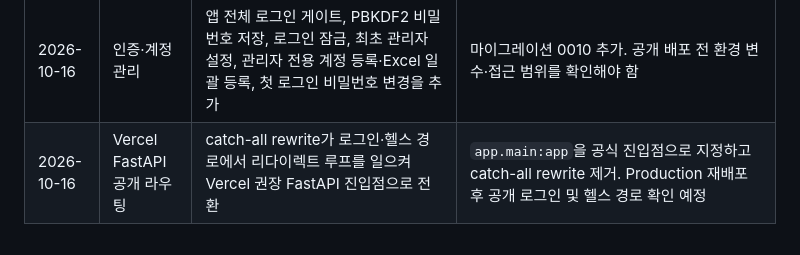
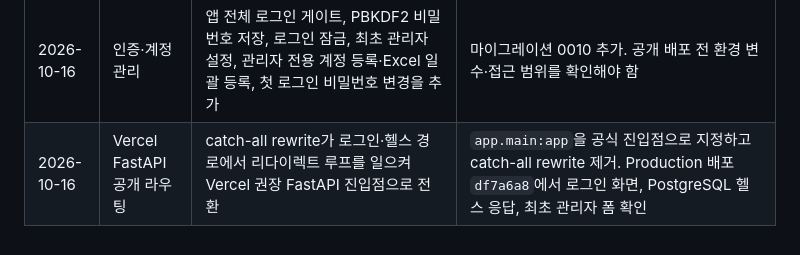
Before and after one commit to wildshin83/-AI-, a Markdown page: change log.md, the part around the change. Rendered like a GitHub page.

```diff
--- a/change log.md
+++ b/change log.md
@@ -29,4 +29,4 @@
 | 2026-10-16 | P10 기반 | 런타임과 DDL 마이그레이션 URL 분리, 제한된 앱 역할 지침, `BOM_DATABASE_URL` 기반 psycopg 연결, TLS 기본값, Alembic 연결, DB 헬스체크, 원격 DB에서 로컬 SQLite 백업·복원 차단을 추가 | 실제 Supabase 자격증명이 없어 원격 연결·마이그레이션은 실행하지 않음. 설정·운영 절차를 `SUPABASE_DATABASE_SETUP.md`, 미연결 상태를 `error.md`에 기록 |
 | 2026-10-16 | Vercel 공개 테스트 | PostgreSQL 원본 파일 저장, 4MB 업로드 제한, FastAPI 진입점·의존성·rewrite 설정 및 테스트 DB 격리 절차를 추가 | Ruff와 Python 컴파일 검사 통과. 자동 테스트와 원격 DB 마이그레이션은 미실행 |
 | 2026-10-16 | 인증·계정 관리 | 앱 전체 로그인 게이트, PBKDF2 비밀번호 저장, 로그인 잠금, 최초 관리자 설정, 관리자 전용 계정 등록·Excel 일괄 등록, 첫 로그인 비밀번호 변경을 추가 | 마이그레이션 0010 추가. 공개 배포 전 환경 변수·접근 범위를 확인해야 함 |
-| 2026-10-16 | Vercel FastAPI 공개 라우팅 | catch-all rewrite가 로그인·헬스 경로에서 리다이렉트 루프를 일으켜 Vercel 권장 FastAPI 진입점으로 전환 | `app.main:app`을 공식 진입점으로 지정하고 catch-all rewrite 제거. Production 재배포 후 공개 로그인 및 헬스 경로 확인 예정 |
+| 2026-10-16 | Vercel FastAPI 공개 라우팅 | catch-all rewrite가 로그인·헬스 경로에서 리다이렉트 루프를 일으켜 Vercel 권장 FastAPI 진입점으로 전환 | `app.main:app`을 공식 진입점으로 지정하고 catch-all rewrite 제거. Production 배포 `df7a6a8`에서 로그인 화면, PostgreSQL 헬스 응답, 최초 관리자 폼 확인 |
```
Also changed, not shown: VERCEL_DEMO_DEPLOYMENT.md (+2 -0 lines), error.md (+3 -3 lines).
